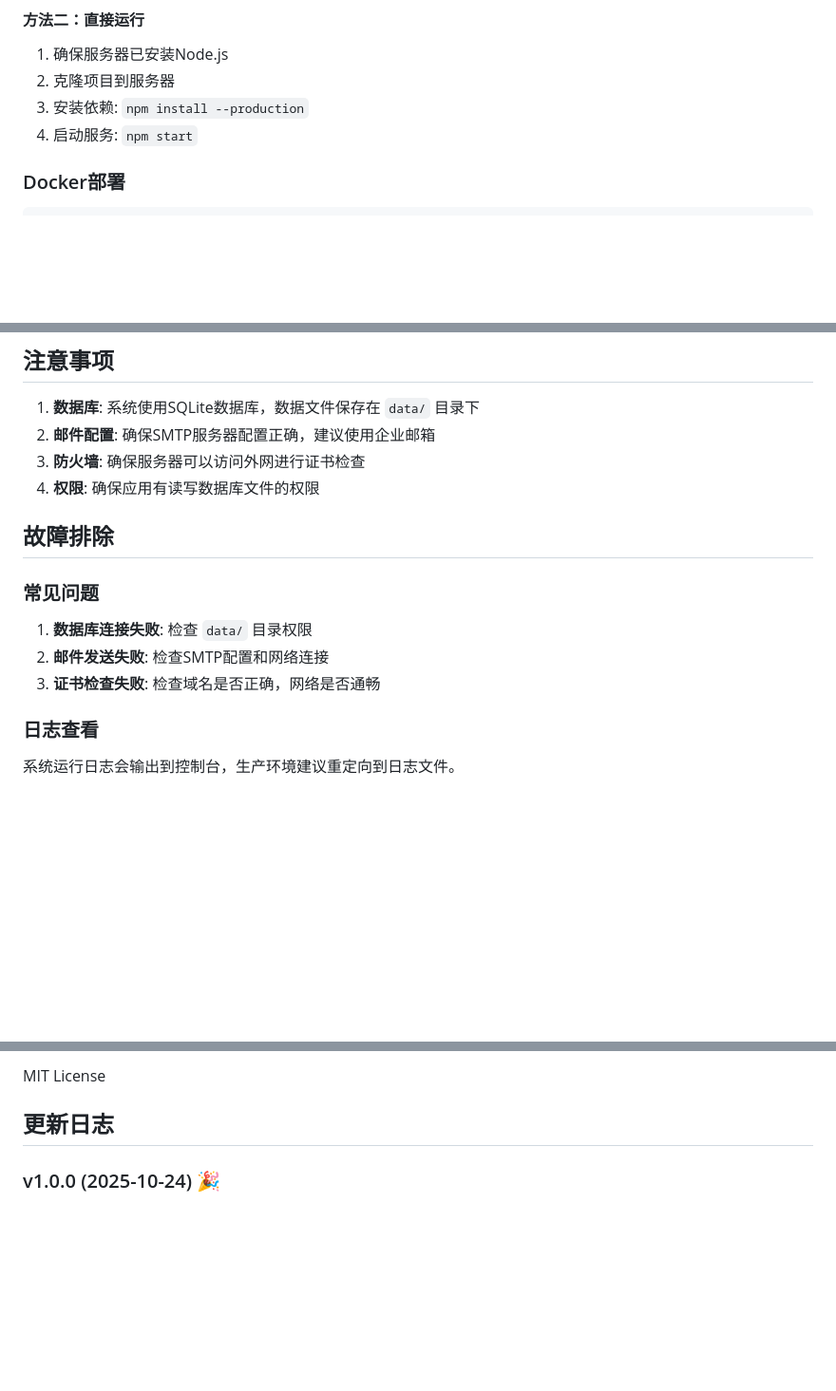
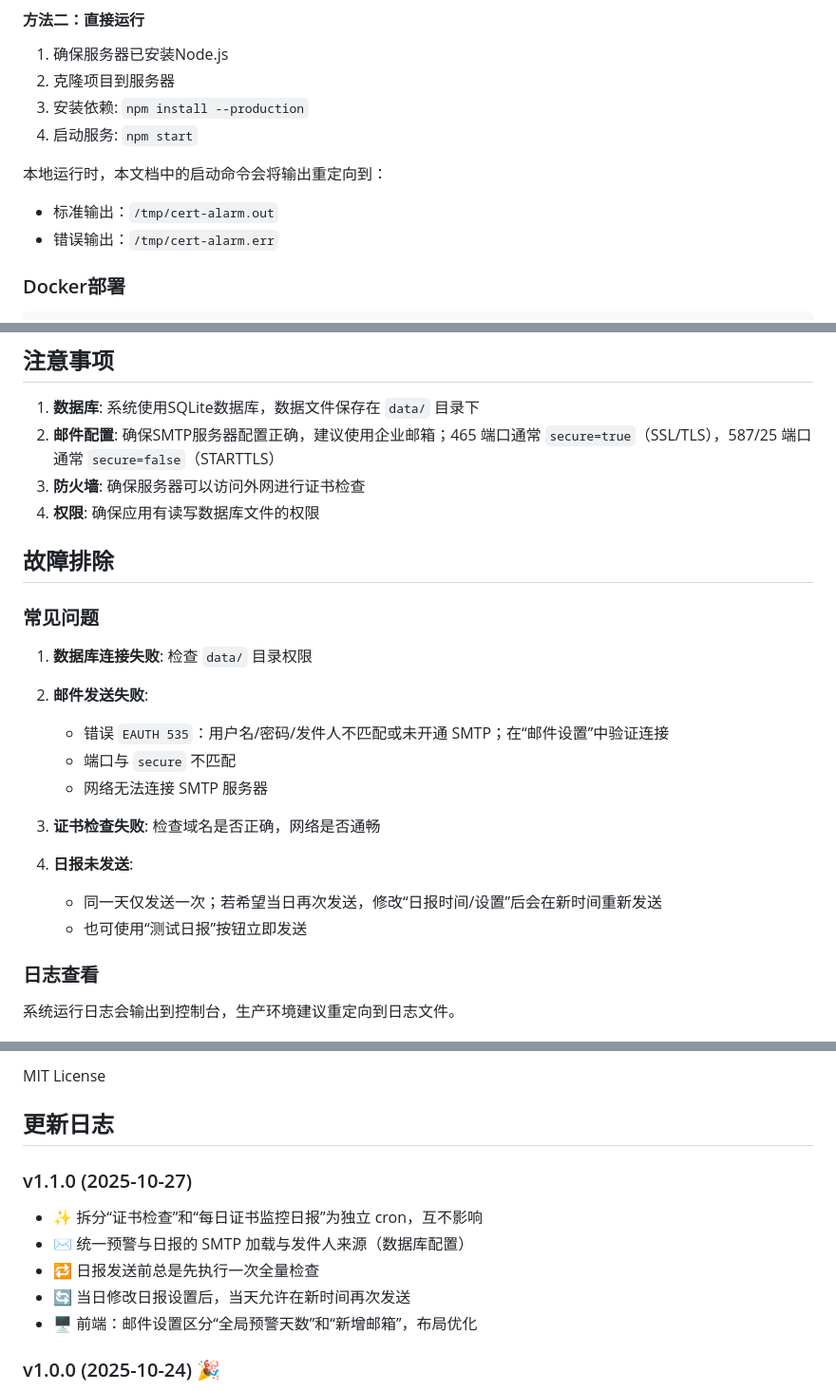
Before and after one commit to ouyangyi1998/cert-alarm, a Markdown page: README.md, 3 parts joined by grey strips. Shown: that part at 95% size. GitHub-like rendering; blank space fills up the shorter version.

````diff
--- a/README.md
+++ b/README.md
@@ -171,6 +182,11 @@ cert-alarm/
 3. 安装依赖: `npm install --production`
 4. 启动服务: `npm start`
 
+本地运行时，本文档中的启动命令会将输出重定向到：
+
+- 标准输出：`/tmp/cert-alarm.out`
+- 错误输出：`/tmp/cert-alarm.err`
+
 ### Docker部署
 
 ```dockerfile
@@ -186,7 +202,7 @@ CMD ["npm", "start"]
 ## 注意事项
 
 1. **数据库**: 系统使用SQLite数据库，数据文件保存在 `data/` 目录下
-2. **邮件配置**: 确保SMTP服务器配置正确，建议使用企业邮箱
+2. **邮件配置**: 确保SMTP服务器配置正确，建议使用企业邮箱；465 端口通常 `secure=true`（SSL/TLS），587/25 端口通常 `secure=false`（STARTTLS）
 3. **防火墙**: 确保服务器可以访问外网进行证书检查
 4. **权限**: 确保应用有读写数据库文件的权限
 
@@ -195,8 +211,15 @@ CMD ["npm", "start"]
 ### 常见问题
 
 1. **数据库连接失败**: 检查 `data/` 目录权限
-2. **邮件发送失败**: 检查SMTP配置和网络连接
+2. **邮件发送失败**:
+   - 错误 `EAUTH 535`：用户名/密码/发件人不匹配或未开通 SMTP；在“邮件设置”中验证连接
+   - 端口与 `secure` 不匹配
+   - 网络无法连接 SMTP 服务器
 3. **证书检查失败**: 检查域名是否正确，网络是否通畅
+
+4. **日报未发送**:
+   - 同一天仅发送一次；若希望当日再次发送，修改“日报时间/设置”后会在新时间重新发送
+   - 也可使用“测试日报”按钮立即发送
 
 ### 日志查看
 
@@ -211,6 +234,13 @@ CMD ["npm", "start"]
 MIT License
 
 ## 更新日志
+### v1.1.0 (2025-10-27)
+- ✨ 拆分“证书检查”和“每日证书监控日报”为独立 cron，互不影响
+- ✉️ 统一预警与日报的 SMTP 加载与发件人来源（数据库配置）
+- 🔁 日报发送前总是先执行一次全量检查
+- 🔄 当日修改日报设置后，当天允许在新时间再次发送
+- 🖥️ 前端：邮件设置区分“全局预警天数”和“新增邮箱”，布局优化
+
 
 ### v1.0.0 (2025-10-24) 🎉
 - ✅ **初始版本发布**
````
Also changed, not shown: other parts of README.md (+19 -8 lines).
